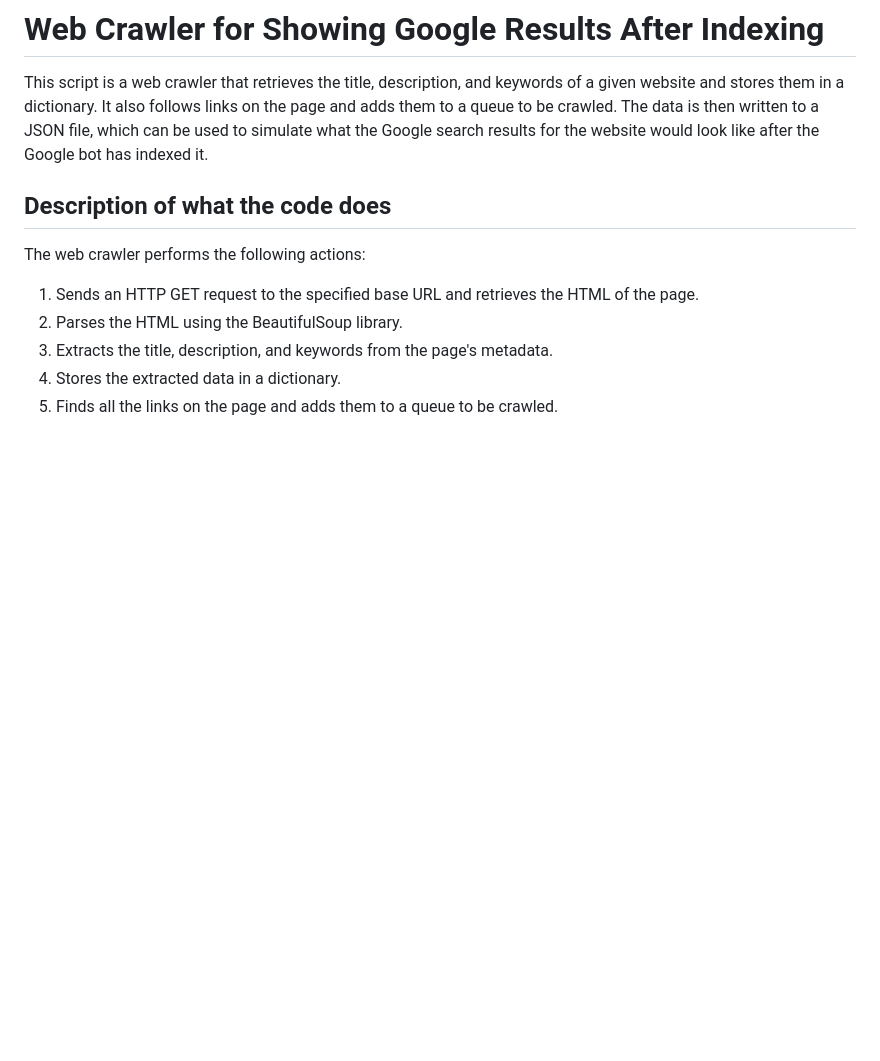
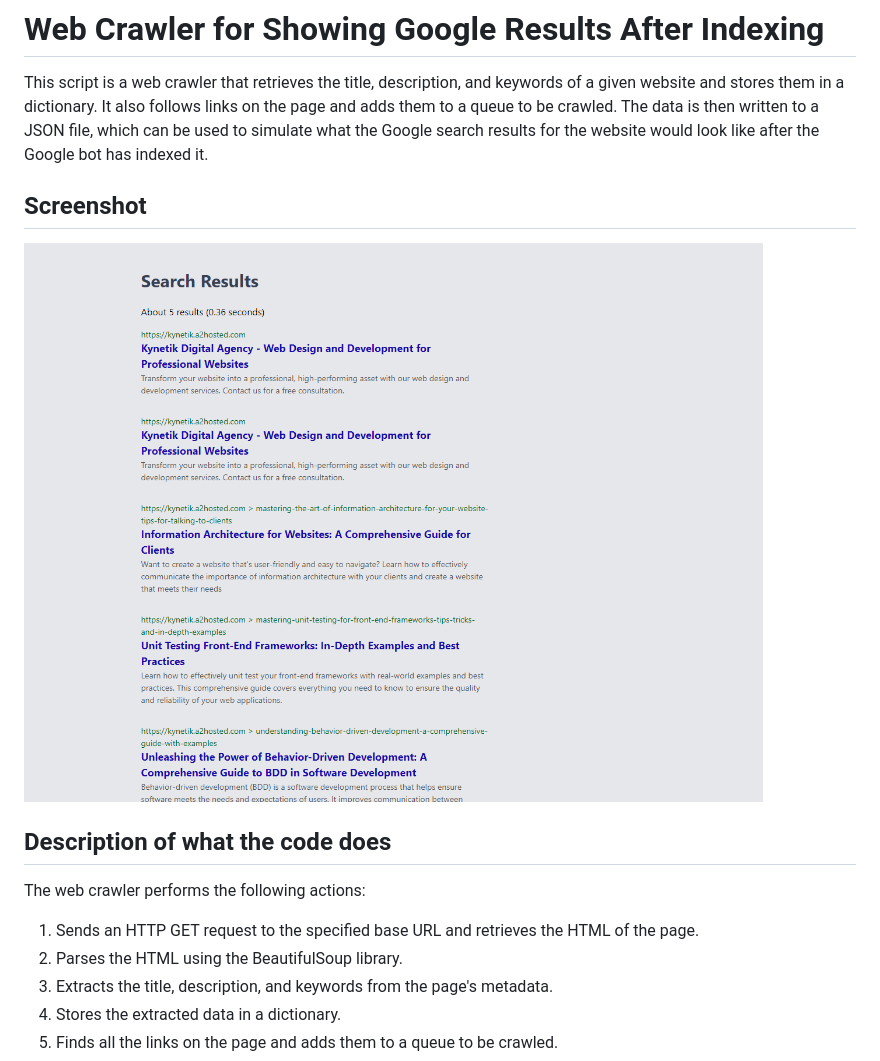
Before and after one commit to stevenmcsorley/Web-Crawler-for-Showing-Google-Results-After-Indexing, a Markdown page: README.md, the part around the change. Drawn GitHub-style; pictures changed too: results.png (added); blank space fills up the shorter version.

Commit message:
update readme with screenshot from the demo server

```diff
--- a/README.md
+++ b/README.md
@@ -1,6 +1,10 @@
 # Web Crawler for Showing Google Results After Indexing
 
 This script is a web crawler that retrieves the title, description, and keywords of a given website and stores them in a dictionary. It also follows links on the page and adds them to a queue to be crawled. The data is then written to a JSON file, which can be used to simulate what the Google search results for the website would look like after the Google bot has indexed it.
+
+## Screenshot
+
+![Google results on the test node server](results.png "Google results screenshot")
 
 ## Description of what the code does
 
```
